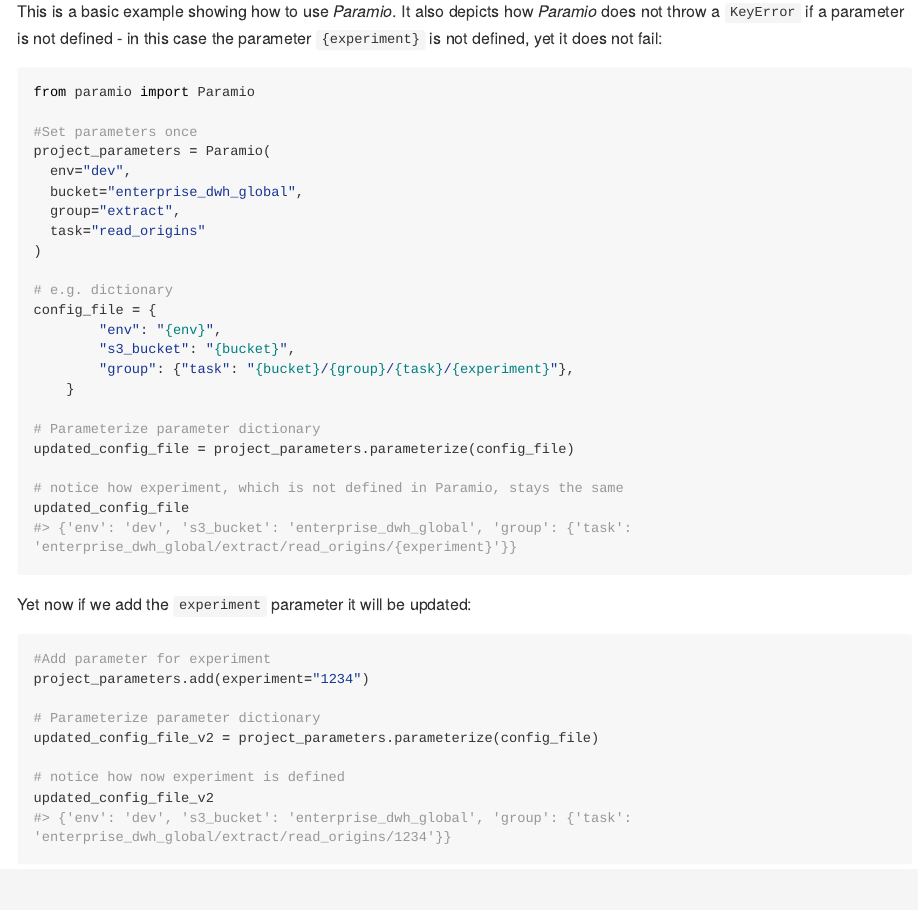
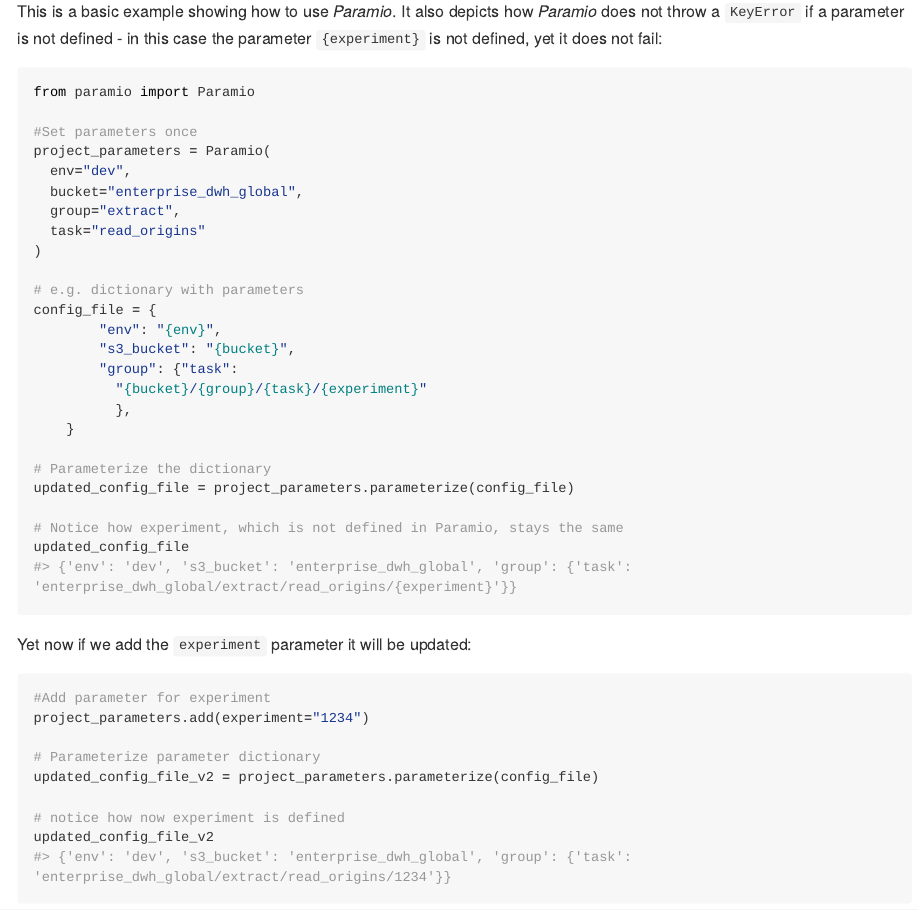
Before and after one commit to matbmeijer/paramio, an R Markdown document (README.Rmd): the page in a window 1100 px wide, from 810 px down. The pictures show the output file README.md that the author committed with the source, drawn offline in the style of GitHub; long lines of code are wrapped; badge pictures from the web are left out.

Commit message:
Update README

````diff
--- a/README.Rmd
+++ b/README.Rmd
@@ -59,17 +59,19 @@
   task="read_origins"
 )
 
-# e.g. dictionary
+# e.g. dictionary with parameters
 config_file = {
         "env": "{env}",
         "s3_bucket": "{bucket}",
-        "group": {"task": "{bucket}/{group}/{task}/{experiment}"},
+        "group": {"task":
+          "{bucket}/{group}/{task}/{experiment}"
+          },
     }
 
-# Parameterize parameter dictionary
+# Parameterize the dictionary
 updated_config_file = project_parameters.parameterize(config_file)
 
-# notice how experiment, which is not defined in Paramio, stays the same
+# Notice how experiment, which is not defined in Paramio, stays the same
 updated_config_file
 ```
 
````
Also changed, not shown: README.md.
